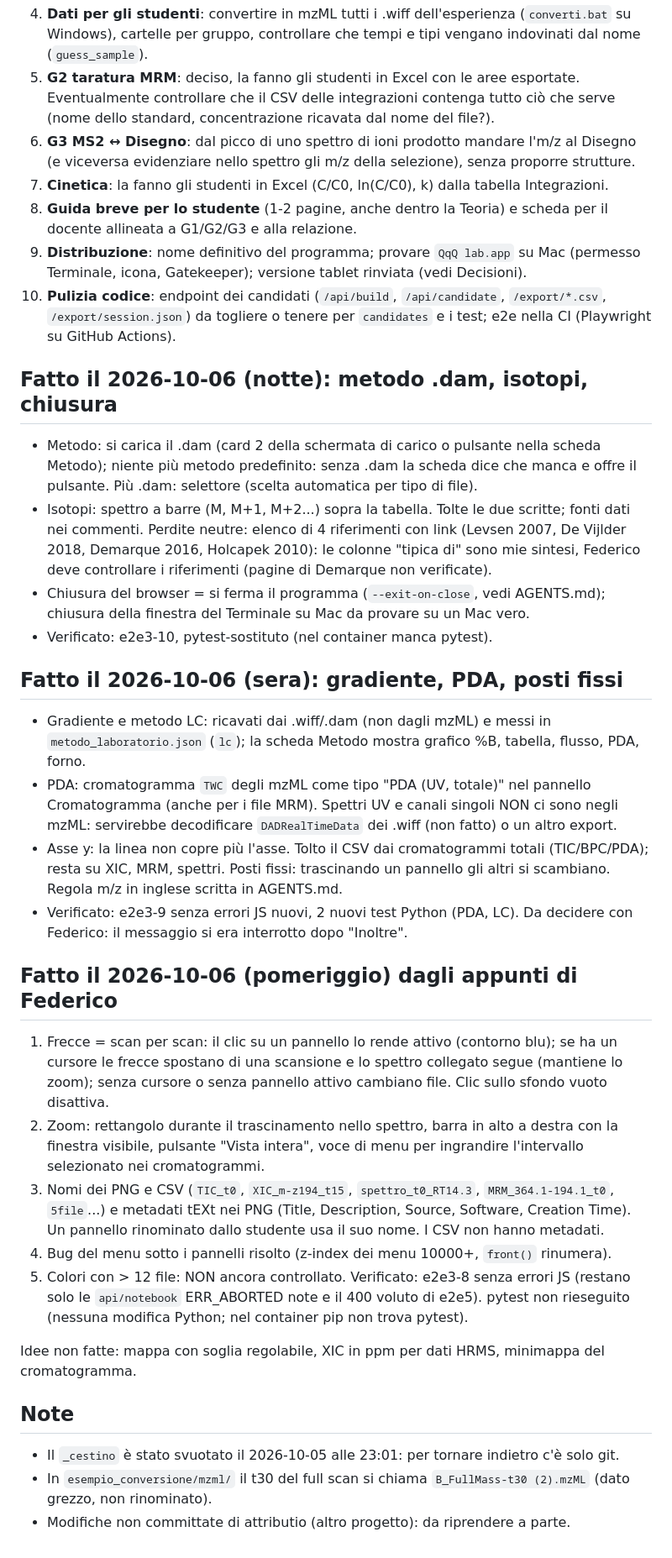
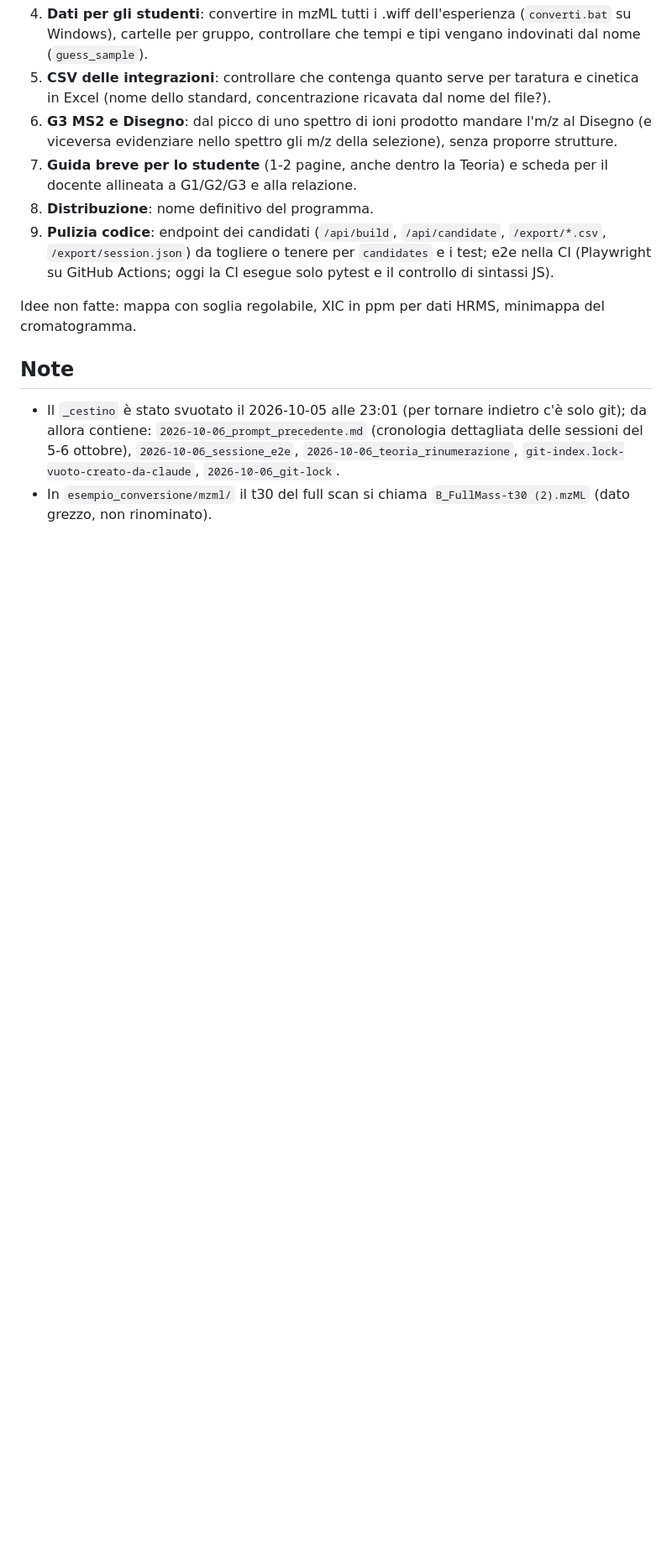
Before and after one commit to Freeesta/QqQ-lab, a Markdown page: PROMPT_PROSSIMA_CHAT.md, the part around one of its changes. Shown at 84% size. Drawn GitHub-style; blank space fills up the shorter version.

Commit message:
Aggiornato PROMPT_PROSSIMA_CHAT.md allo stato reale
Stato git, 24 test, elenco di cio' che non e' ancora verificato, sezioni accorpate.

Co-Authored-By: Claude Sonnet 5.5 <noreply@anthropic.com>

```diff
--- a/PROMPT_PROSSIMA_CHAT.md
+++ b/PROMPT_PROSSIMA_CHAT.md
@@ -35,34 +42,12 @@ Verificato: 20 pytest, e2e3/4/5/6/7 senza errori JS (le `api/notebook` ERR_ABORT
 4. **Dati per gli studenti**: convertire in mzML tutti i .wiff dell'esperienza (`converti.bat` su Windows), cartelle per gruppo, controllare che tempi e tipi vengano indovinati dal nome (`guess_sample`).
-5. **G2 taratura MRM**: deciso, la fanno gli studenti in Excel con le aree esportate. Eventualmente controllare che il CSV delle integrazioni contenga tutto ciò che serve (nome dello standard, concentrazione ricavata dal nome del file?).
-6. **G3 MS2 ↔ Disegno**: dal picco di uno spettro di ioni prodotto mandare l'm/z al Disegno (e viceversa evidenziare nello spettro gli m/z della selezione), senza proporre strutture.
-7. **Cinetica**: la fanno gli studenti in Excel (C/C0, ln(C/C0), k) dalla tabella Integrazioni.
-8. **Guida breve per lo studente** (1-2 pagine, anche dentro la Teoria) e scheda per il docente allineata a G1/G2/G3 e alla relazione.
-9. **Distribuzione**: nome definitivo del programma; provare `QqQ lab.app` su Mac (permesso Terminale, icona, Gatekeeper); versione tablet rinviata (vedi Decisioni).
-10. **Pulizia codice**: endpoint dei candidati (`/api/build`, `/api/candidate`, `/export/*.csv`, `/export/session.json`) da togliere o tenere per `candidates` e i test; e2e nella CI (Playwright su GitHub Actions).
-
-## Fatto il 2026-10-06 (notte): metodo .dam, isotopi, chiusura
-- Metodo: si carica il .dam (card 2 della schermata di carico o pulsante nella scheda Metodo); niente più metodo predefinito: senza .dam la scheda dice che manca e offre il pulsante. Più .dam: selettore (scelta automatica per tipo di file).
-- Isotopi: spettro a barre (M, M+1, M+2...) sopra la tabella. Tolte le due scritte; fonti dati nei commenti. Perdite neutre: elenco di 4 riferimenti con link (Levsen 2007, De Vijlder 2018, Demarque 2016, Holcapek 2010): le colonne "tipica di" sono mie sintesi, Federico deve controllare i riferimenti (pagine di Demarque non verificate).
-- Chiusura del browser = si ferma il programma (`--exit-on-close`, vedi AGENTS.md); chiusura della finestra del Terminale su Mac da provare su un Mac vero.
-- Verificato: e2e3-10, pytest-sostituto (nel container manca pytest).
-
-## Fatto il 2026-10-06 (sera): gradiente, PDA, posti fissi
-- Gradiente e metodo LC: ricavati dai .wiff/.dam (non dagli mzML) e messi in `metodo_laboratorio.json` (`lc`); la scheda Metodo mostra grafico %B, tabella, flusso, PDA, forno.
-- PDA: cromatogramma `TWC` degli mzML come tipo "PDA (UV, totale)" nel pannello Cromatogramma (anche per i file MRM). Spettri UV e canali singoli NON ci sono negli mzML: servirebbe decodificare `DADRealTimeData` dei .wiff (non fatto) o un altro export.
-- Asse y: la linea non copre più l'asse. Tolto il CSV dai cromatogrammi totali (TIC/BPC/PDA); resta su XIC, MRM, spettri. Posti fissi: trascinando un pannello gli altri si scambiano. Regola m/z in inglese scritta in AGENTS.md.
-- Verificato: e2e3-9 senza errori JS nuovi, 2 nuovi test Python (PDA, LC). Da decidere con Federico: il messaggio si era interrotto dopo "Inoltre".
-
-## Fatto il 2026-10-06 (pomeriggio) dagli appunti di Federico
-1. Frecce = scan per scan: il clic su un pannello lo rende attivo (contorno blu); se ha un cursore le frecce spostano di una scansione e lo spettro collegato segue (mantiene lo zoom); senza cursore o senza pannello attivo cambiano file. Clic sullo sfondo vuoto disattiva.
-2. Zoom: rettangolo durante il trascinamento nello spettro, barra in alto a destra con la finestra visibile, pulsante "Vista intera", voce di menu per ingrandire l'intervallo selezionato nei cromatogrammi.
-3. Nomi dei PNG e CSV (`TIC_t0`, `XIC_m-z194_t15`, `spettro_t0_RT14.3`, `MRM_364.1-194.1_t0`, `5file`...) e metadati tEXt nei PNG (Title, Description, Source, Software, Creation Time). Un pannello rinominato dallo studente usa il suo nome. I CSV non hanno metadati.
-4. Bug del menu sotto i pannelli risolto (z-index dei menu 10000+, `front()` rinumera).
-5. Colori con > 12 file: NON ancora controllato.
-Verificato: e2e3-8 senza errori JS (restano solo le `api/notebook` ERR_ABORTED note e il 400 voluto di e2e5). pytest non rieseguito (nessuna modifica Python; nel container pip non trova pytest).
+5. **CSV delle integrazioni**: controllare che contenga quanto serve per taratura e cinetica in Excel (nome dello standard, concentrazione ricavata dal nome del file?).
+6. **G3 MS2 e Disegno**: dal picco di uno spettro di ioni prodotto mandare l'm/z al Disegno (e viceversa evidenziare nello spettro gli m/z della selezione), senza proporre strutture.
+7. **Guida breve per lo studente** (1-2 pagine, anche dentro la Teoria) e scheda per il docente allineata a G1/G2/G3 e alla relazione.
+8. **Distribuzione**: nome definitivo del programma.
+9. **Pulizia codice**: endpoint dei candidati (`/api/build`, `/api/candidate`, `/export/*.csv`, `/export/session.json`) da togliere o tenere per `candidates` e i test; e2e nella CI (Playwright su GitHub Actions; oggi la CI esegue solo pytest e il controllo di sintassi JS).
 
 Idee non fatte: mappa con soglia regolabile, XIC in ppm per dati HRMS, minimappa del cromatogramma.
 
 ## Note
-- Il `_cestino` è stato svuotato il 2026-10-05 alle 23:01: per tornare indietro c'è solo git.
+- Il `_cestino` è stato svuotato il 2026-10-05 alle 23:01 (per tornare indietro c'è solo git); da allora contiene: `2026-10-06_prompt_precedente.md` (cronologia dettagliata delle sessioni del 5-6 ottobre), `2026-10-06_sessione_e2e`, `2026-10-06_teoria_rinumerazione`, `git-index.lock-vuoto-creato-da-claude`, `2026-10-06_git-lock`.
 - In `esempio_conversione/mzml/` il t30 del full scan si chiama `B_FullMass-t30 (2).mzML` (dato grezzo, non rinominato).
-- Modifiche non committate di attributio (altro progetto): da riprendere a parte.
```
Also changed, not shown: other parts of PROMPT_PROSSIMA_CHAT.md (+24 -17 lines).
